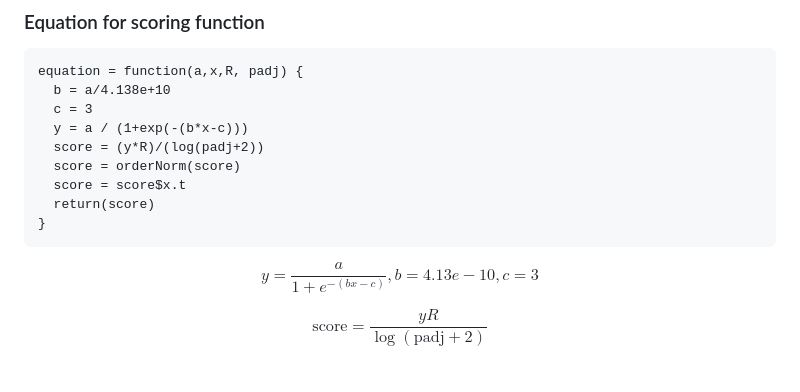
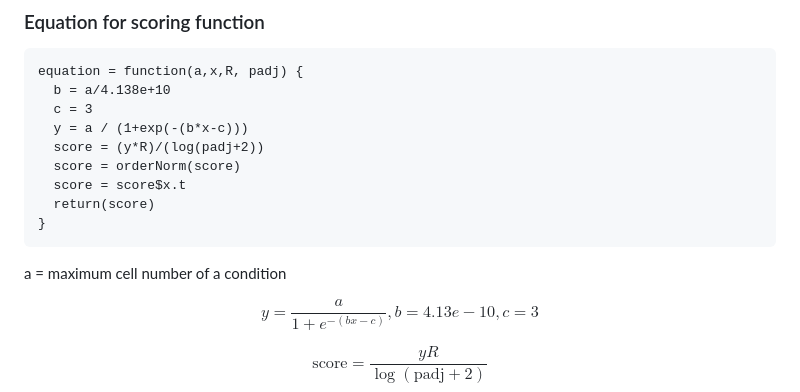
Before and after one commit to TimothyJamesAllen/CorrelationGene, a Markdown page: README.md, the part around the change. GitHub-like rendering; blank space fills up the shorter version.

````diff
--- a/README.md
+++ b/README.md
@@ -32,6 +32,7 @@ equation = function(a,x,R, padj) {
   return(score)
 }
 ```
+a = maximum cell number of a condition
 
 $$
 y = \frac{a}{1 + e^{-(bx - c)}}, b = 4.13e-10, c = 3
````
